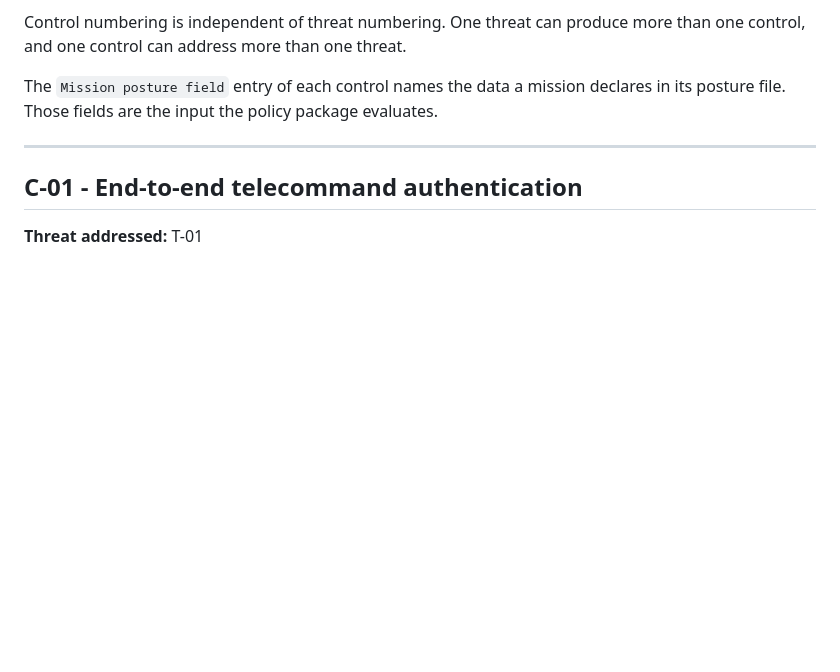
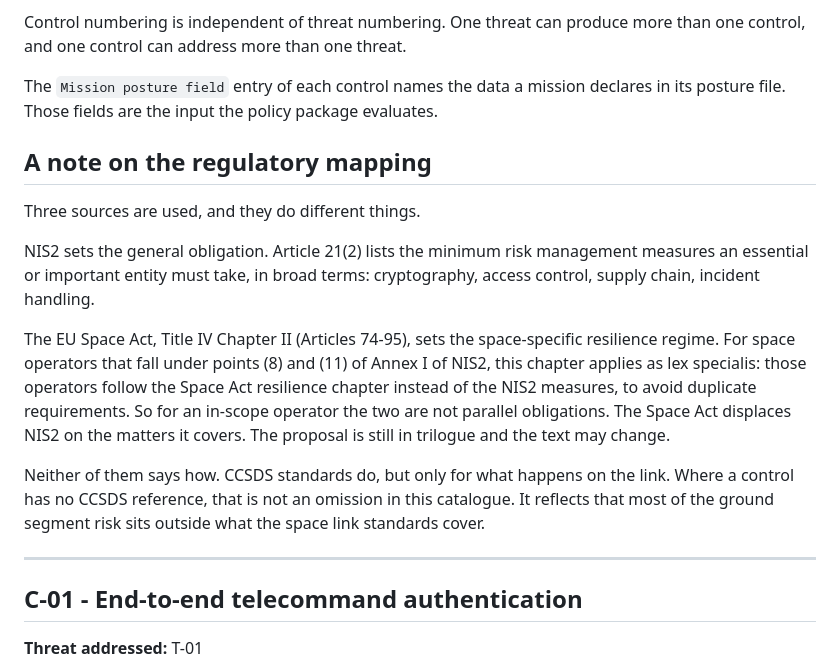
Before and after one commit to jfabio-navarrom/space-policy-kit, a Markdown page: docs/control-catalog.md, the part around the change. Drawn GitHub-style; blank space fills up the shorter version.

```diff
--- a/docs/control-catalog.md
+++ b/docs/control-catalog.md
@@ -13,6 +13,28 @@ threat.
 The `Mission posture field` entry of each control names the data a
 mission declares in its posture file. Those fields are the input the
 policy package evaluates.
+
+## A note on the regulatory mapping
+
+Three sources are used, and they do different things.
+
+NIS2 sets the general obligation. Article 21(2) lists the minimum risk
+management measures an essential or important entity must take, in broad
+terms: cryptography, access control, supply chain, incident handling.
+
+The EU Space Act, Title IV Chapter II (Articles 74-95), sets the
+space-specific resilience regime. For space operators that fall under
+points (8) and (11) of Annex I of NIS2, this chapter applies as lex
+specialis: those operators follow the Space Act resilience chapter
+instead of the NIS2 measures, to avoid duplicate requirements. So for an
+in-scope operator the two are not parallel obligations. The Space Act
+displaces NIS2 on the matters it covers. The proposal is still in
+trilogue and the text may change.
+
+Neither of them says how. CCSDS standards do, but only for what happens
+on the link. Where a control has no CCSDS reference, that is not an
+omission in this catalogue. It reflects that most of the ground segment
+risk sits outside what the space link standards cover.
 
 ---
 
```
